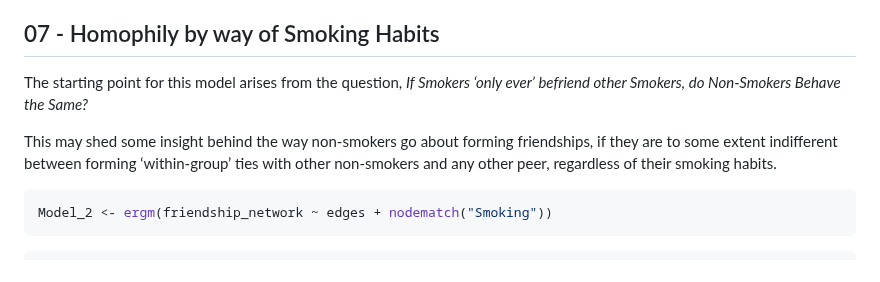
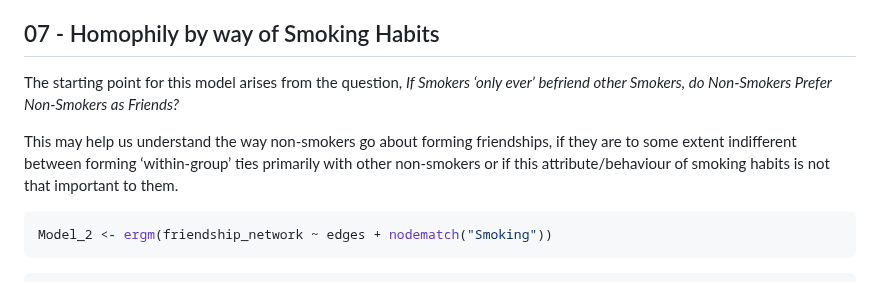
Before and after one commit to omiridoue/ergm-glasgow-teen-network, a Markdown page: 02_ERGM_Model.md, the part around one of its changes. Drawn GitHub-style.

````diff
--- a/02_ERGM_Model.md
+++ b/02_ERGM_Model.md
@@ -184,12 +184,12 @@ variables that we model at a given specification.
 ## 07 - Homophily by way of Smoking Habits
 
 The starting point for this model arises from the question, *If Smokers
-‘only ever’ befriend other Smokers, do Non-Smokers Behave the Same?*
+‘only ever’ befriend other Smokers, do Non-Smokers Prefer Non-Smokers as Friends?*
 
-This may shed some insight behind the way non-smokers go about forming
+This may help us understand the way non-smokers go about forming
 friendships, if they are to some extent indifferent between forming
-‘within-group’ ties with other non-smokers and any other peer,
-regardless of their smoking habits.
+‘within-group’ ties primarily with other non-smokers or if this attribute/behaviour
+of smoking habits is not that important to them.
 
 ``` r
 Model_2 <- ergm(friendship_network ~ edges + nodematch("Smoking"))
````
Also changed, not shown: other parts of 02_ERGM_Model.md (+1 -1 lines).
